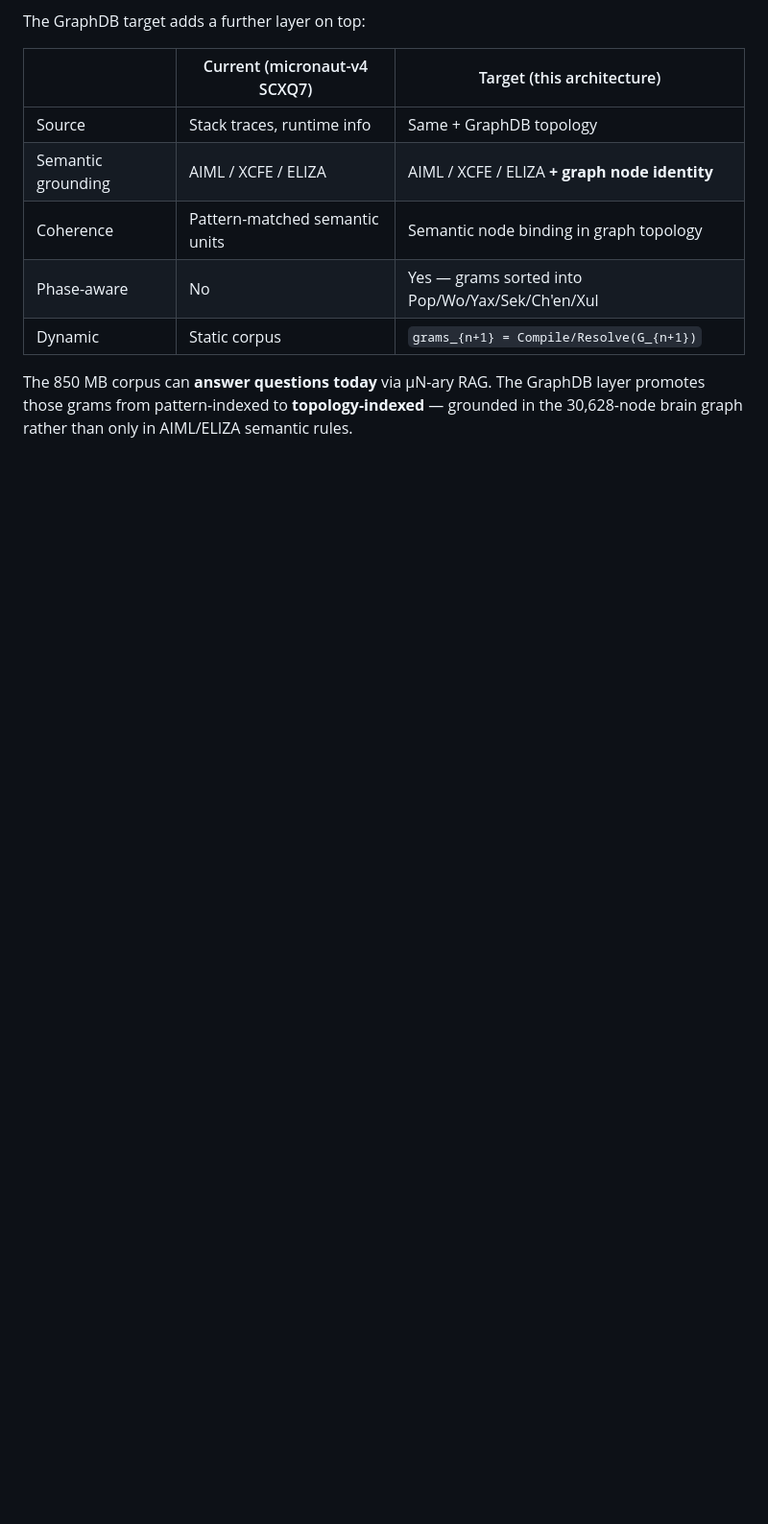
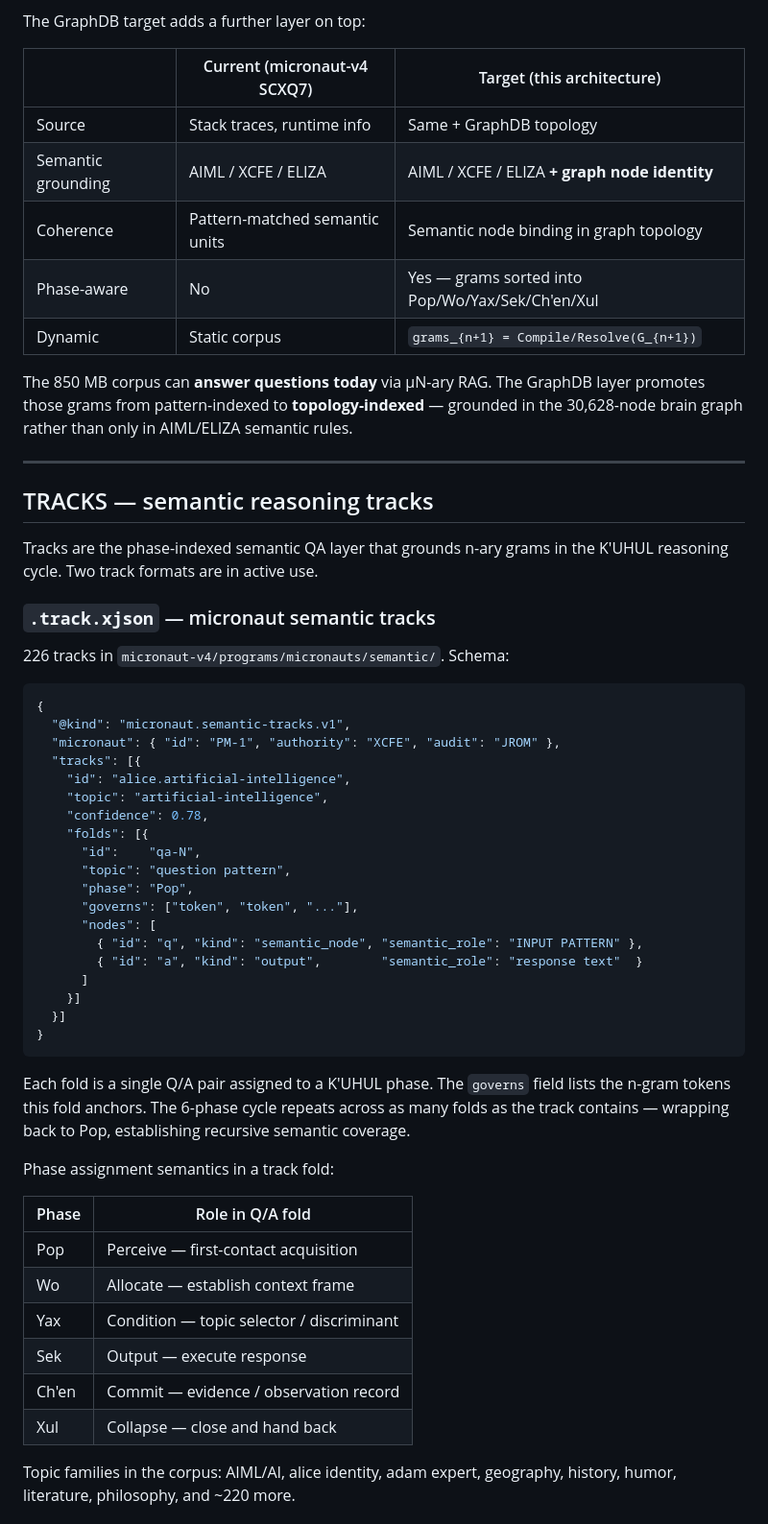
Before and after one commit to cannaseedus-bot/KHANARY-V1, a Markdown page: docs/KUHUL-BRAIN-ARCHITECTURE.md, the part around one of its changes. Shown at 96% size. Rendered like a GitHub page; blank space fills up the shorter version.

````diff
--- a/docs/KUHUL-BRAIN-ARCHITECTURE.md
+++ b/docs/KUHUL-BRAIN-ARCHITECTURE.md
@@ -329,3 +329,51 @@ The GraphDB target adds a further layer on top:
 | Dynamic | Static corpus | `grams_{n+1} = Compile/Resolve(G_{n+1})` |
 
 The 850 MB corpus can **answer questions today** via µN-ary RAG. The GraphDB layer promotes those grams from pattern-indexed to **topology-indexed** — grounded in the 30,628-node brain graph rather than only in AIML/ELIZA semantic rules.
+
+---
+
+## TRACKS — semantic reasoning tracks
+
+Tracks are the phase-indexed semantic QA layer that grounds n-ary grams in the K'UHUL reasoning cycle. Two track formats are in active use.
+
+### `.track.xjson` — micronaut semantic tracks
+
+226 tracks in `micronaut-v4/programs/micronauts/semantic/`. Schema:
+
+```json
+{
+  "@kind": "micronaut.semantic-tracks.v1",
+  "micronaut": { "id": "PM-1", "authority": "XCFE", "audit": "JROM" },
+  "tracks": [{
+    "id": "alice.artificial-intelligence",
+    "topic": "artificial-intelligence",
+    "confidence": 0.78,
+    "folds": [{
+      "id":    "qa-N",
+      "topic": "question pattern",
+      "phase": "Pop",
+      "governs": ["token", "token", "..."],
+      "nodes": [
+        { "id": "q", "kind": "semantic_node", "semantic_role": "INPUT PATTERN" },
+        { "id": "a", "kind": "output",        "semantic_role": "response text"  }
+      ]
+    }]
+  }]
+}
+```
+
+Each fold is a single Q/A pair assigned to a K'UHUL phase. The `governs` field lists the n-gram tokens this fold anchors. The 6-phase cycle repeats across as many folds as the track contains — wrapping back to Pop, establishing recursive semantic coverage.
+
+Phase assignment semantics in a track fold:
+
+| Phase | Role in Q/A fold |
+|-------|-----------------|
+| Pop | Perceive — first-contact acquisition |
+| Wo | Allocate — establish context frame |
+| Yax | Condition — topic selector / discriminant |
+| Sek | Output — execute response |
+| Ch'en | Commit — evidence / observation record |
+| Xul | Collapse — close and hand back |
+
+Topic families in the corpus: AIML/AI, alice identity, adam expert, geography, history, humor, literature, philosophy, and ~220 more.
+
````
Also changed, not shown: other parts of docs/KUHUL-BRAIN-ARCHITECTURE.md (+46 -0 lines).
